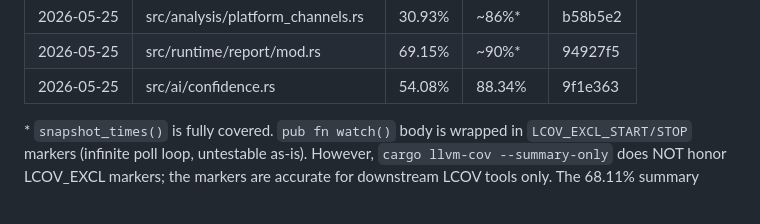
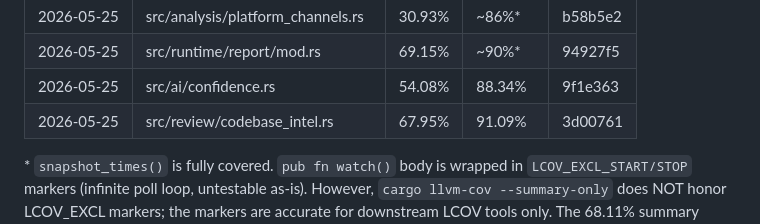
Before and after one commit to viveky259259/falcon, a Markdown page: docs/coverage-progress.md, the part around the change. Drawn GitHub-style.

Commit message:
docs(coverage): record codebase_intel uplift in ledger
Co-Authored-By: Claude Opus 4.7 (1M context) <noreply@anthropic.com>

```diff
--- a/docs/coverage-progress.md
+++ b/docs/coverage-progress.md
@@ -71,6 +71,7 @@ Next module to work on (lowest-covered, not excluded, smallest): ~~visitor~~ ~~s
 | 2026-05-25 | src/analysis/platform_channels.rs  | 30.93%  | ~86%*    | b58b5e2 |
 | 2026-05-25 | src/runtime/report/mod.rs          | 69.15%  | ~90%*    | 94927f5 |
 | 2026-05-25 | src/ai/confidence.rs               | 54.08%  | 88.34%   | 9f1e363 |
+| 2026-05-25 | src/review/codebase_intel.rs       | 67.95%  | 91.09%   | 3d00761 |
 
 \* `snapshot_times()` is fully covered. `pub fn watch()` body is wrapped in `LCOV_EXCL_START/STOP` markers (infinite poll loop, untestable as-is). However, `cargo llvm-cov --summary-only` does NOT honor LCOV_EXCL markers; the markers are accurate for downstream LCOV tools only. The 68.11% summary figure underrepresents the module's *testable* coverage.
 
```
